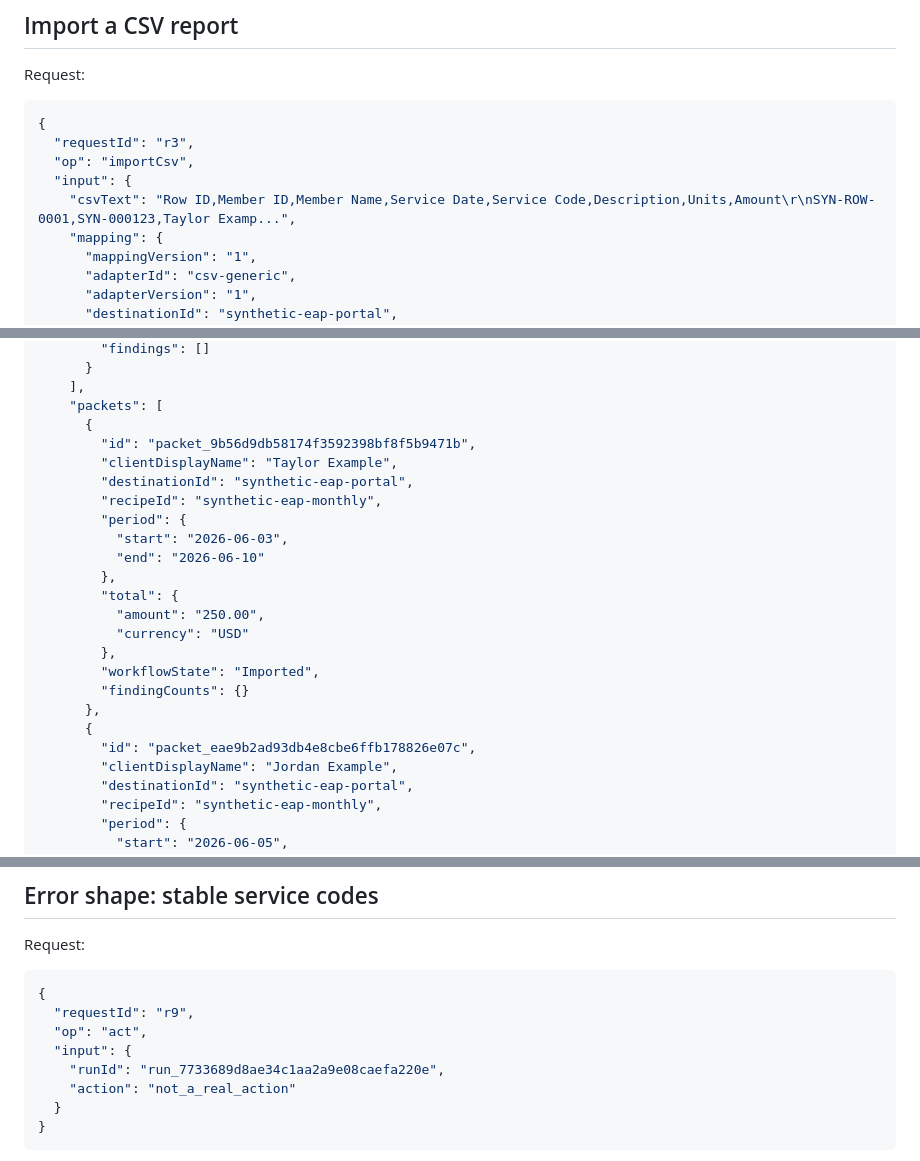
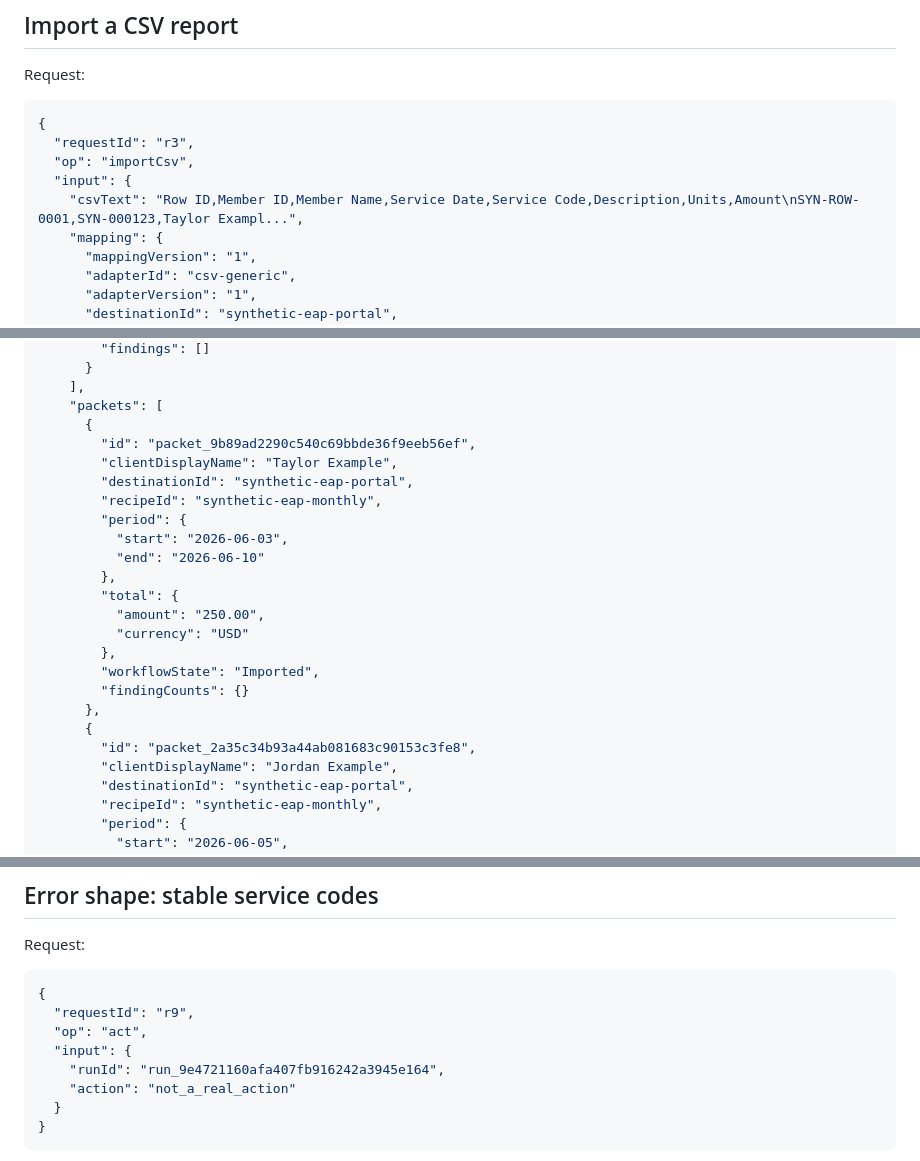
Before and after one commit to sampanes/claim-workbench, a Markdown page: docs/STDIO_TRANSCRIPT.md, 3 parts joined by grey strips. GitHub-like rendering.

Commit message:
some text

```diff
--- a/docs/STDIO_TRANSCRIPT.md
+++ b/docs/STDIO_TRANSCRIPT.md
@@ -81,7 +81,7 @@ Request:
   "requestId": "r3",
   "op": "importCsv",
   "input": {
-    "csvText": "Row ID,Member ID,Member Name,Service Date,Service Code,Description,Units,Amount\r\nSYN-ROW-0001,SYN-000123,Taylor Examp...",
+    "csvText": "Row ID,Member ID,Member Name,Service Date,Service Code,Description,Units,Amount\nSYN-ROW-0001,SYN-000123,Taylor Exampl...",
     "mapping": {
       "mappingVersion": "1",
       "adapterId": "csv-generic",
@@ -170,7 +170,7 @@ Response:
     ],
     "packets": [
       {
-        "id": "packet_9b56d9db58174f3592398bf8f5b9471b",
+        "id": "packet_9b89ad2290c540c69bbde36f9eeb56ef",
         "clientDisplayName": "Taylor Example",
         "destinationId": "synthetic-eap-portal",
         "recipeId": "synthetic-eap-monthly",
@@ -186,7 +186,7 @@ Response:
         "findingCounts": {}
       },
       {
-        "id": "packet_eae9b2ad93db4e8cbe6ffb178826e07c",
+        "id": "packet_2a35c34b93a44ab081683c90153c3fe8",
         "clientDisplayName": "Jordan Example",
         "destinationId": "synthetic-eap-portal",
         "recipeId": "synthetic-eap-monthly",
@@ -480,7 +480,7 @@ Request:
   "requestId": "r9",
   "op": "act",
   "input": {
-    "runId": "run_7733689d8ae34c1aa2a9e08caefa220e",
+    "runId": "run_9e4721160afa407fb916242a3945e164",
     "action": "not_a_real_action"
   }
 }
```
Also changed, not shown: other parts of docs/STDIO_TRANSCRIPT.md (+27 -27 lines).
